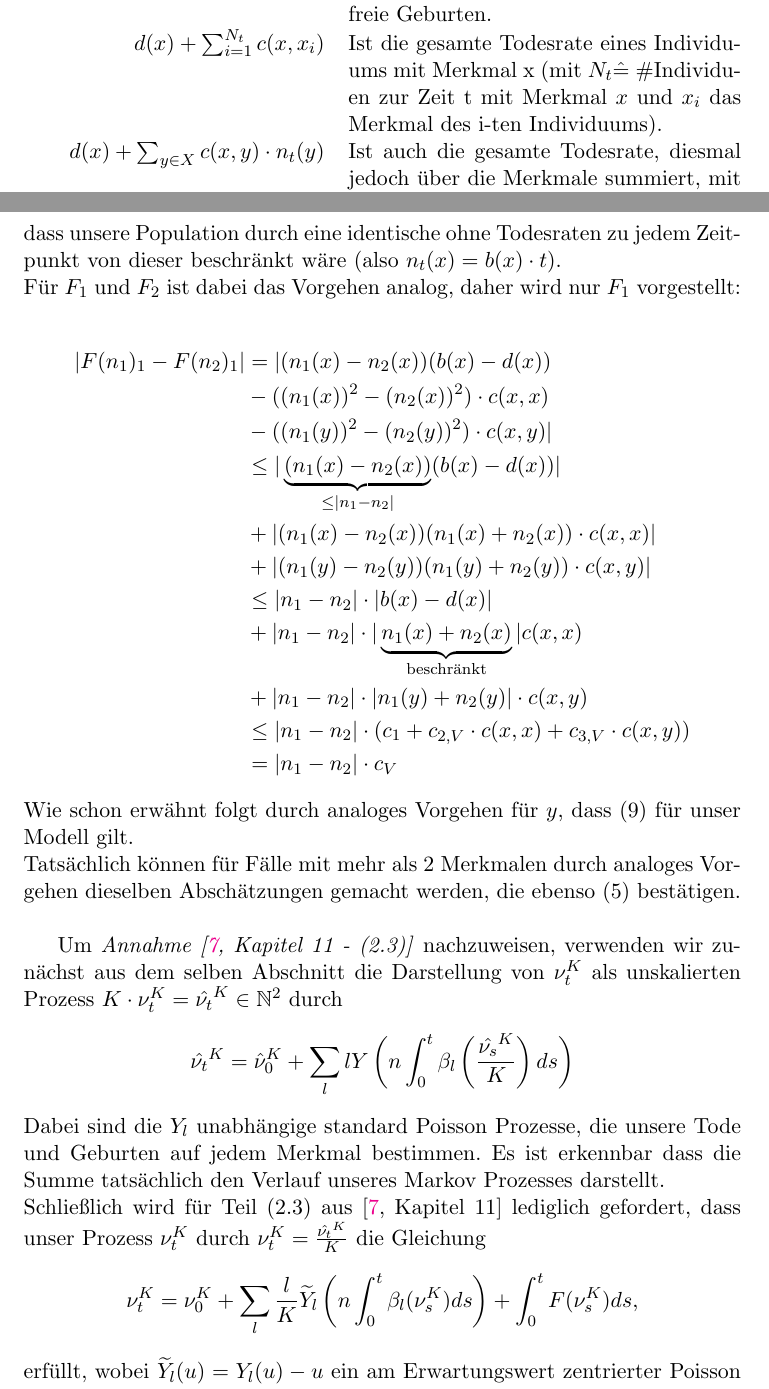
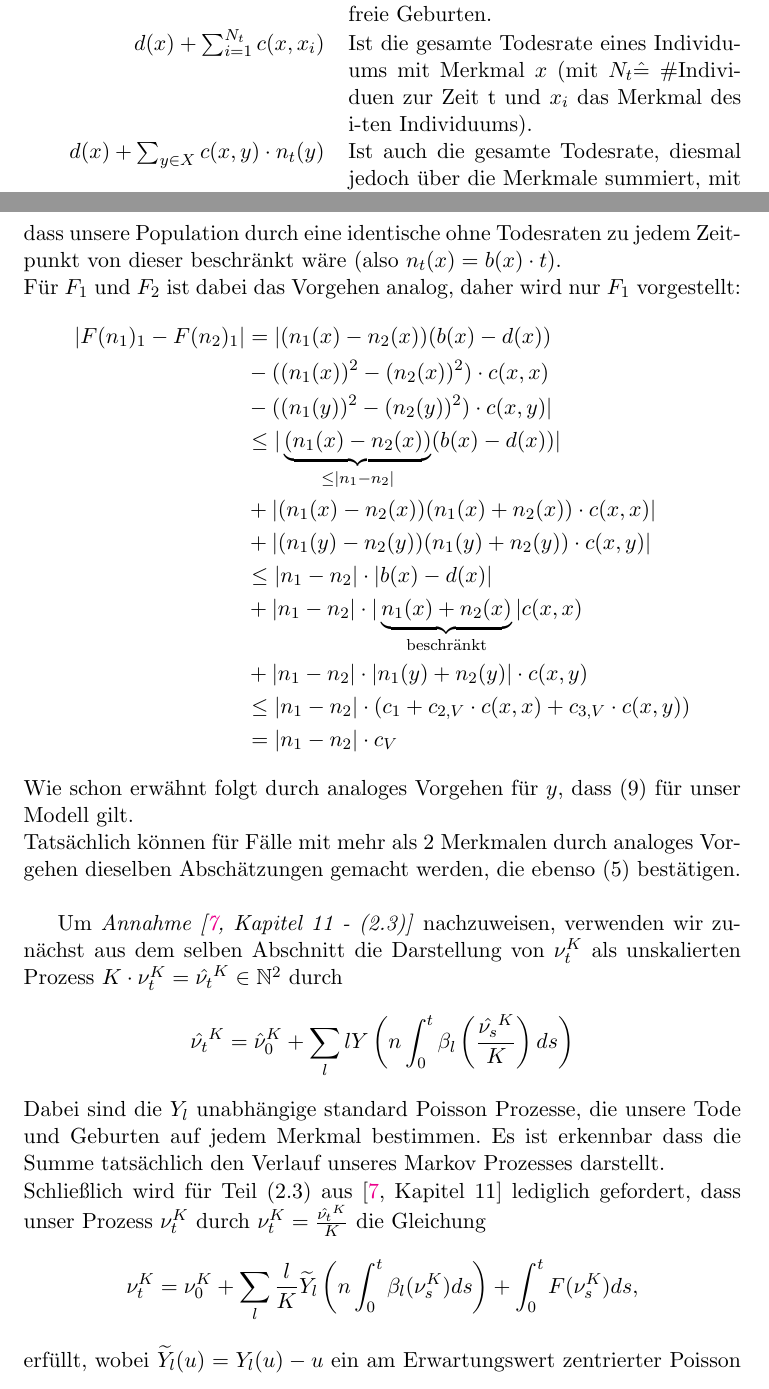
Before and after one commit to ChaseN7/Thesis, a LaTeX document (Documentation/BachelorArbeit/BachelorArbeit.tex): two parts of pages 6 and 14 of 54, joined at a grey line, cut so that both start at the same text. Compiled offline with pdfLaTeX.

Commit message:
Schreibfehler bei Bachelorarbeit korrigiert

```diff
--- a/Documentation/BachelorArbeit/BachelorArbeit.tex
+++ b/Documentation/BachelorArbeit/BachelorArbeit.tex
@@ -97,7 +94,7 @@
 
 	\begin{tabular}{ r p{18em} }
 		$ b(x) \cdot (1 - \mu) $ & Ist die arteigene Geburtenrate eines Individuums mit Merkmal $ x $, also mutationsfreie Geburten.\\
-		$ d(x) + \sum_{i=1}^{N_t} c(x, x_i) $ & Ist die gesamte Todesrate eines Individuums mit Merkmal x (mit $ N_t \hat{=} $ \#Individuen zur Zeit t mit Merkmal $ x $ und $ x_i $ das Merkmal des i-ten Individuums).\\
+		$ d(x) + \sum_{i=1}^{N_t} c(x, x_i) $ & Ist die gesamte Todesrate eines Individuums mit Merkmal $ x $ (mit $ N_t \hat{=} $ \#Individuen zur Zeit t und $ x_i $ das Merkmal des i-ten Individuums).\\
 		$ d(x) + \sum_{y \in X} c(x,y) \cdot n_t(y) $ & Ist auch die gesamte Todesrate, diesmal jedoch über die Merkmale summiert, mit $ n_t(x) \hat{=} \text{\#Individuen}$ zur Zeit t mit Merkmal $ x $.
 	\end{tabular}\\
 
@@ -303,7 +300,7 @@
 		\end{split}
 		\end{align}
 		Also bleibt nur noch (\ref{BeweisLipschitz}) zu prüfen. Dabei wird benötigt, dass $ |n_1(x)| + |n_2(x)| $ beschränkt ist. Das ergibt sich aus der Voraussetzung, dass $ V $ kompakt ist und $ n_1, n_2 \in V $ gewählt wurden. Diese Wahl ist für unser Modell sinnvoll, weil unsere Population mit einer endlichen Anfangsbedingung startet und bis zu einem festen Zeitpunkt $ t > 0 $ stets endliche Werte annimmt. Die Endlichkeit zu jedem Zeitpunkt $ t > 0 $ kann dadurch begründet werden, dass unsere Population durch eine identische ohne Todesraten zu jedem Zeitpunkt von dieser beschränkt wäre (also $ n_t(x) = b(x) \cdot t $).\\
-		Für $ F_1 $ und $ F_2 $ ist dabei das Vorgehen analog, daher wird nur $ F_1 $ vorgestellt:\\
+		Für $ F_1 $ und $ F_2 $ ist dabei das Vorgehen analog, daher wird nur $ F_1 $ vorgestellt:
 		\begin{align*}
 			|F(n_1)_1 - F(n_2)_1| & = |(n_1(x) - n_2(x))(b(x) - d(x)) \\
 			& - ((n_1(x))^2 - (n_2(x))^2) \cdot c(x,x)\\
```
Also changed, not shown: Documentation/BachelorArbeit/BachelorArbeit.tex (3 more changed lines).
